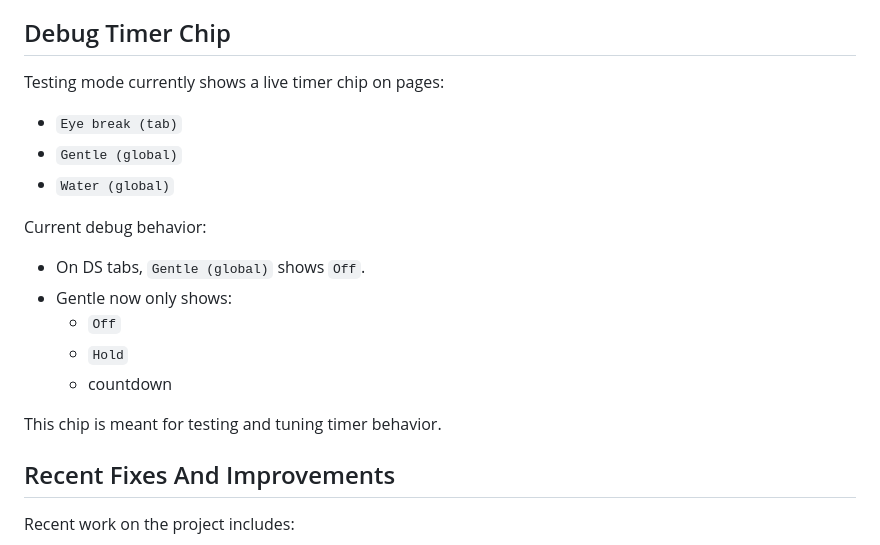
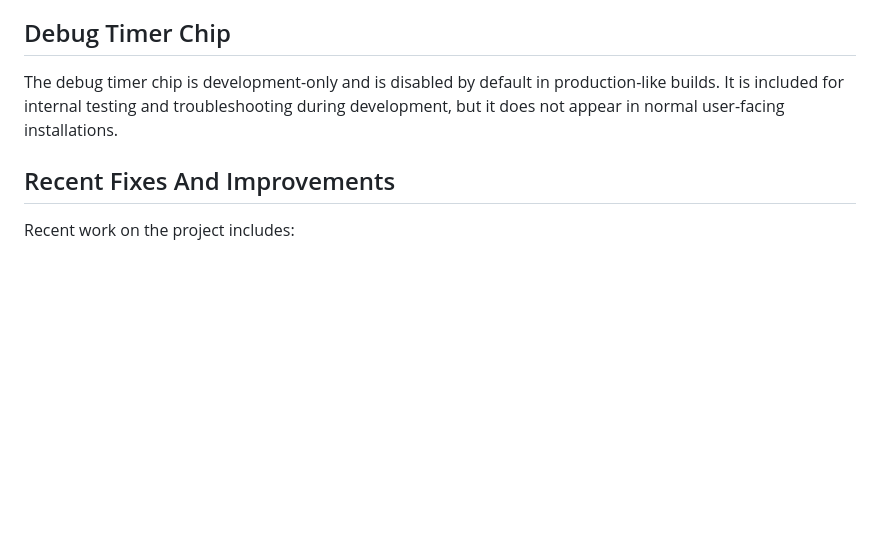
Before and after one commit to kumaraharsh84/eye_flow_chrome_extension, a Markdown page: README.md, the part around the change. Drawn GitHub-style; blank space fills up the shorter version.

Commit message:
docs: clarify debug timer chip is development-only

```diff
--- a/README.md
+++ b/README.md
@@ -199,21 +199,9 @@ Manual testing still covers:
 
 ## Debug Timer Chip
 
-Testing mode currently shows a live timer chip on pages:
-
-- `Eye break (tab)`
-- `Gentle (global)`
-- `Water (global)`
-
-Current debug behavior:
-
-- On DS tabs, `Gentle (global)` shows `Off`.
-- Gentle now only shows:
-  - `Off`
-  - `Hold`
-  - countdown
-
-This chip is meant for testing and tuning timer behavior.
+The debug timer chip is development-only and is disabled by default in production-like builds.
+It is included for internal testing and troubleshooting during development,
+but it does not appear in normal user-facing installations.
 
 ## Recent Fixes And Improvements
 
```
